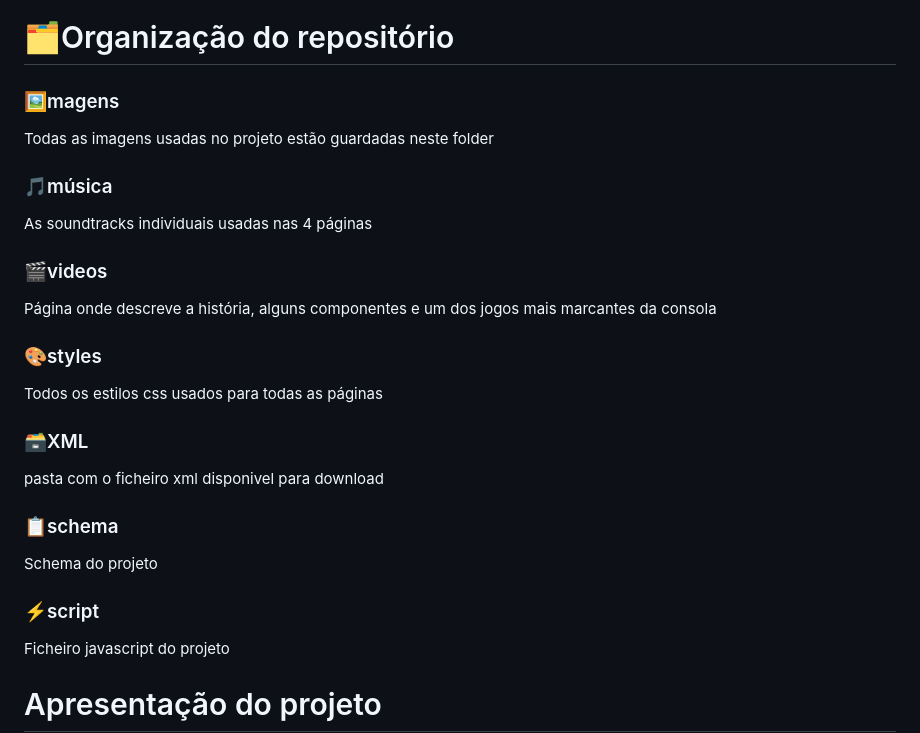
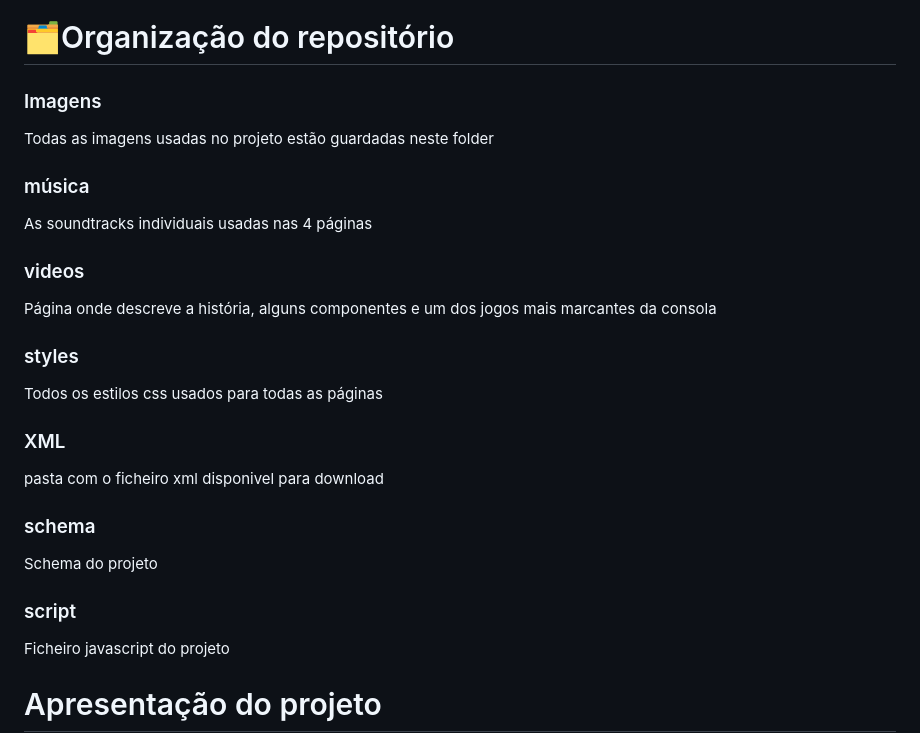
Before and after one commit to inf25tig02/inf25tig02, a Markdown page: README.md, the part around the change. Drawn GitHub-style.

```diff
--- a/README.md
+++ b/README.md
@@ -26,26 +26,26 @@ A arquitetura do website evoluiu para um ecossistema de 5 páginas estáticas e
 
 # 🗂️Organização do repositório
 
-### 🖼️magens
+### Imagens
 Todas as imagens usadas no projeto estão guardadas neste folder
 
-### 🎵música
+### música
 
 As soundtracks individuais usadas nas 4 páginas
-### 🎬videos
+### videos
 
 Página onde descreve a história, alguns componentes e um dos jogos mais marcantes da consola
-### 🎨styles
+### styles
 
 Todos os estilos css usados para todas as páginas
-### 🗃️XML
+### XML
 
 pasta com o ficheiro xml disponivel para download
-### 📋schema
+### schema
 
 Schema do projeto
 
-### ⚡script
+### script
 
 Ficheiro javascript do projeto
 
```
